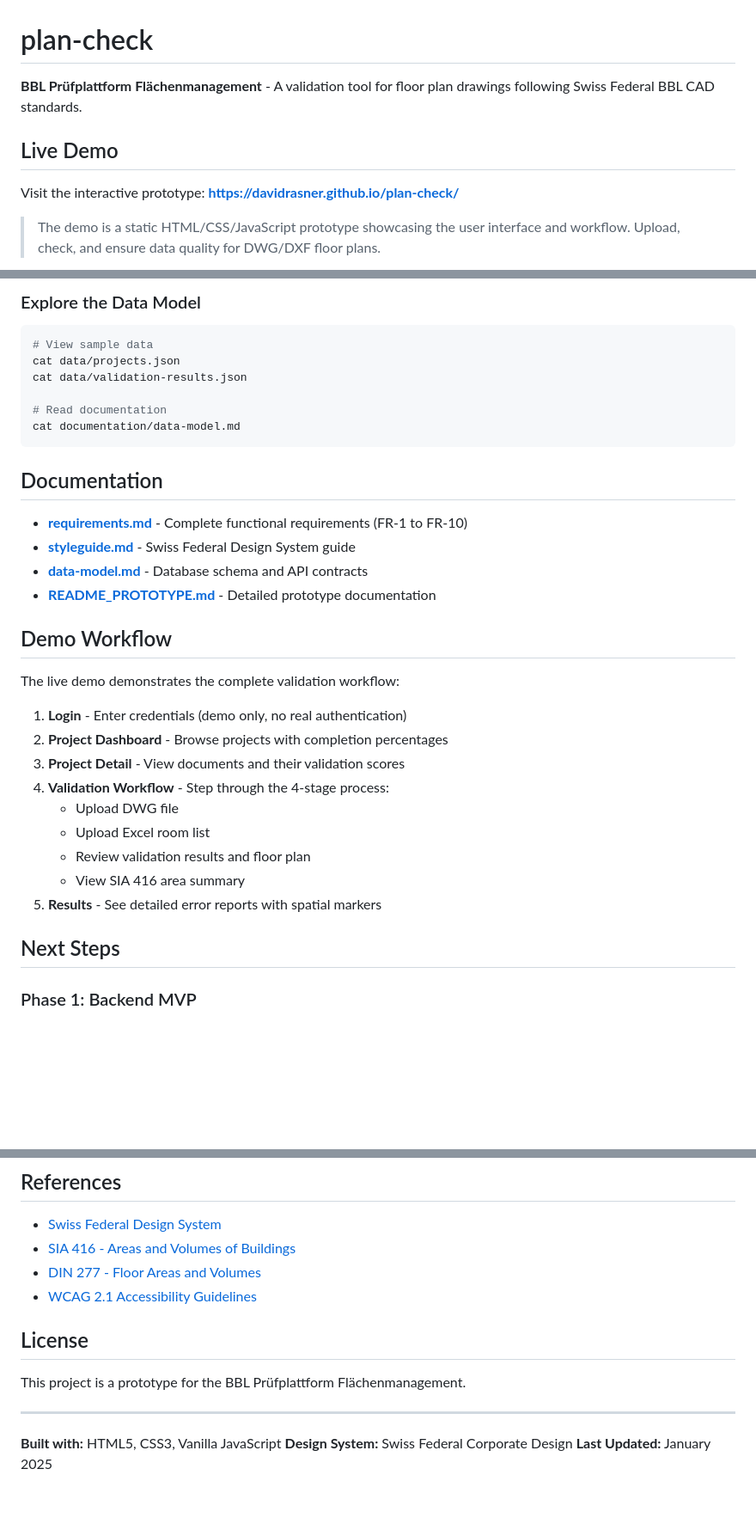
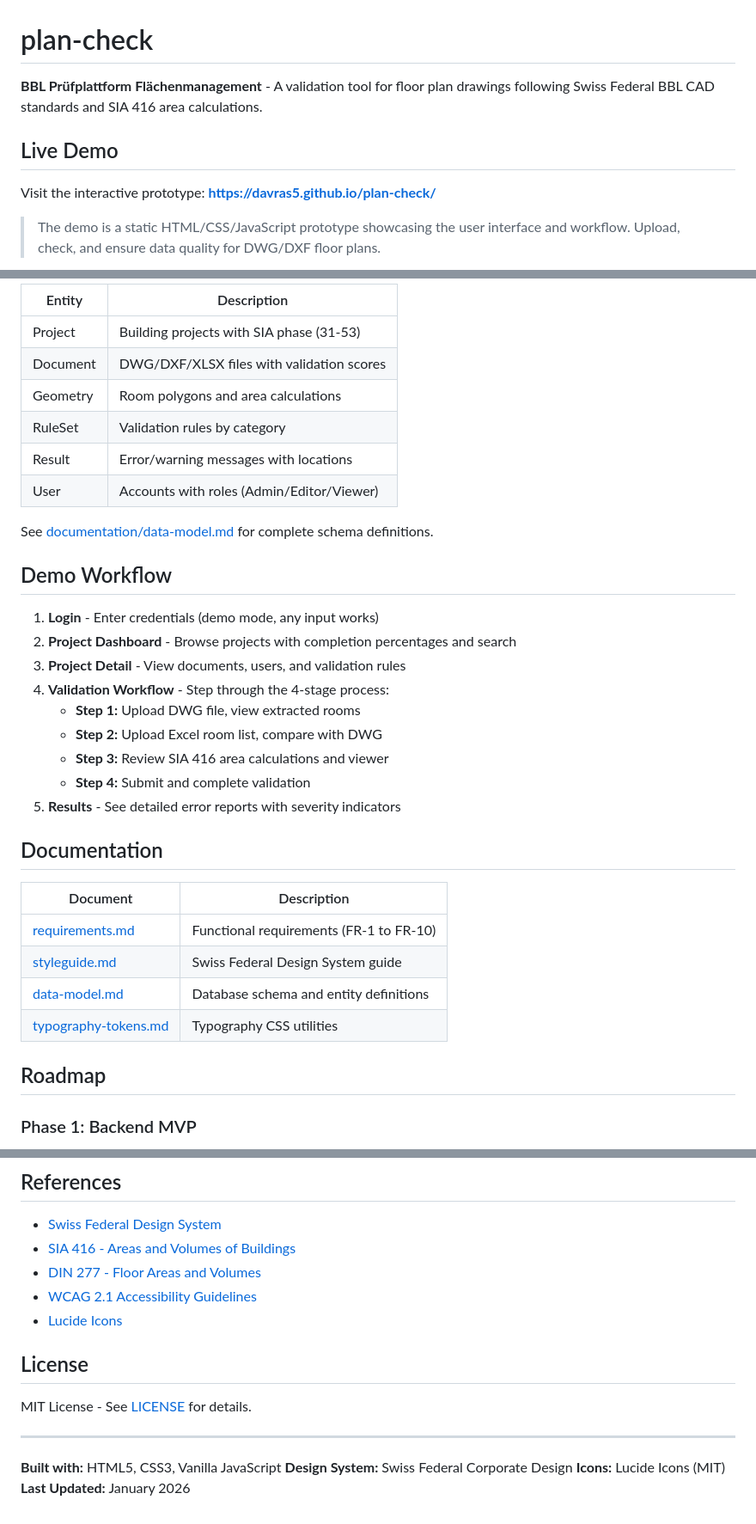
Before and after one commit to davras5/plan-check, a Markdown page: README.md, 3 parts joined by grey strips. Shown at 86% size. Rendered like a GitHub page; blank space fills up the shorter version.

````diff
--- a/README.md
+++ b/README.md
@@ -1,10 +1,10 @@
 # plan-check
 
-**BBL Prüfplattform Flächenmanagement** - A validation tool for floor plan drawings following Swiss Federal BBL CAD standards.
+**BBL Prüfplattform Flächenmanagement** - A validation tool for floor plan drawings following Swiss Federal BBL CAD standards and SIA 416 area calculations.
 
 ## Live Demo
 
-Visit the interactive prototype: **[https://davidrasner.github.io/plan-check/](https://davidrasner.github.io/plan-check/)**
+Visit the interactive prototype: **[https://davras5.github.io/plan-check/](https://davras5.github.io/plan-check/)**
 
 > The demo is a static HTML/CSS/JavaScript prototype showcasing the user interface and workflow. Upload, check, and ensure data quality for DWG/DXF floor plans.
 
@@ -120,37 +195,38 @@ python -m http.server 8000
 ```
 
-### Explore the Data Model
-```bash
-# View sample data
-cat data/projects.json
-cat data/validation-results.json
+| Entity | Description |
+|--------|-------------|
+| Project | Building projects with SIA phase (31-53) |
+| Document | DWG/DXF/XLSX files with validation scores |
+| Geometry | Room polygons and area calculations |
+| RuleSet | Validation rules by category |
+| Result | Error/warning messages with locations |
+| User | Accounts with roles (Admin/Editor/Viewer) |
 
-# Read documentation
-cat documentation/data-model.md
-```
+See [documentation/data-model.md](documentation/data-model.md) for complete schema definitions.
+
+## Demo Workflow
+
+1. **Login** - Enter credentials (demo mode, any input works)
+2. **Project Dashboard** - Browse projects with completion percentages and search
+3. **Project Detail** - View documents, users, and validation rules
+4. **Validation Workflow** - Step through the 4-stage process:
+   - **Step 1:** Upload DWG file, view extracted rooms
+   - **Step 2:** Upload Excel room list, compare with DWG
+   - **Step 3:** Review SIA 416 area calculations and viewer
+   - **Step 4:** Submit and complete validation
+5. **Results** - See detailed error reports with severity indicators
 
 ## Documentation
 
-- **[requirements.md](documentation/requirements.md)** - Complete functional requirements (FR-1 to FR-10)
-- **[styleguide.md](documentation/styleguide.md)** - Swiss Federal Design System guide
-- **[data-model.md](documentation/data-model.md)** - Database schema and API contracts
-- **[README_PROTOTYPE.md](README_PROTOTYPE.md)** - Detailed prototype documentation
+| Document | Description |
+|----------|-------------|
+| [requirements.md](documentation/requirements.md) | Functional requirements (FR-1 to FR-10) |
+| [styleguide.md](documentation/styleguide.md) | Swiss Federal Design System guide |
+| [data-model.md](documentation/data-model.md) | Database schema and entity definitions |
+| [typography-tokens.md](documentation/typography-tokens.md) | Typography CSS utilities |
 
-## Demo Workflow
-
-The live demo demonstrates the complete validation workflow:
-
-1. **Login** - Enter credentials (demo only, no real authentication)
-2. **Project Dashboard** - Browse projects with completion percentages
-3. **Project Detail** - View documents and their validation scores
-4. **Validation Workflow** - Step through the 4-stage process:
-   - Upload DWG file
-   - Upload Excel room list
-   - Review validation results and floor plan
-   - View SIA 416 area summary
-5. **Results** - See detailed error reports with spatial markers
-
-## Next Steps
+## Roadmap
 
 ### Phase 1: Backend MVP
 - [ ] Set up FastAPI backend
@@ -179,13 +255,15 @@ The live demo demonstrates the complete validation workflow:
 - [SIA 416 - Areas and Volumes of Buildings](https://www.sia.ch/de/dienstleistungen/sia-norm/sia-416/)
 - [DIN 277 - Floor Areas and Volumes](https://www.din.de/)
 - [WCAG 2.1 Accessibility Guidelines](https://www.w3.org/TR/WCAG21/)
+- [Lucide Icons](https://lucide.dev/)
 
 ## License
 
-This project is a prototype for the BBL Prüfplattform Flächenmanagement.
+MIT License - See [LICENSE](LICENSE) for details.
 
 ---
 
 **Built with:** HTML5, CSS3, Vanilla JavaScript
 **Design System:** Swiss Federal Corporate Design
-**Last Updated:** January 2025
+**Icons:** Lucide Icons (MIT)
+**Last Updated:** January 2026
````
Also changed, not shown: other parts of README.md (+141 -66 lines).
